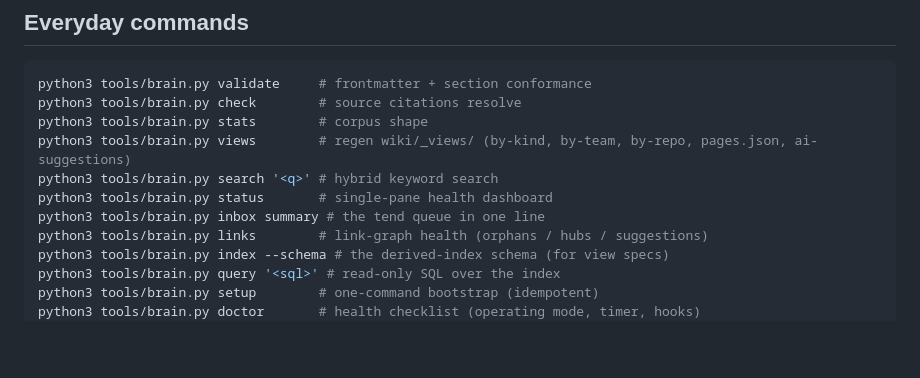
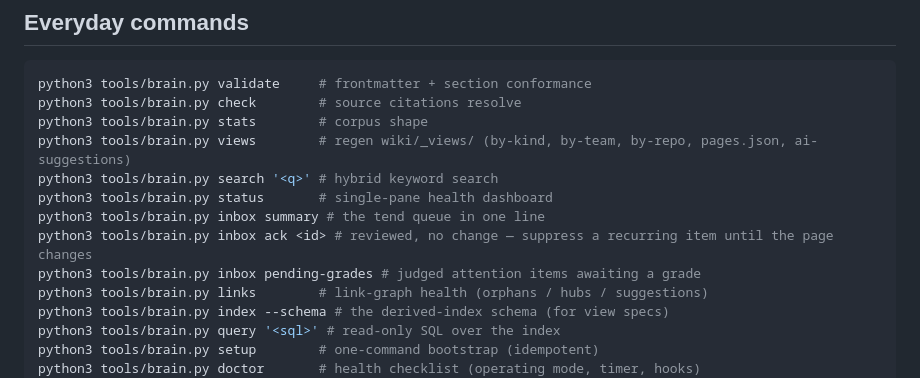
Before and after one commit to misabegovic/brain, a Markdown page: README.md, the part around the change. Rendered like a GitHub page; blank space fills up the shorter version.

Commit message:
README: document inbox ack + pending-grades
Co-Authored-By: Claude Fable 5 <noreply@anthropic.com>
Claude-Session: https://claude.ai/code/session_018u9WC2gNsxuY7c5r2swnP8

```diff
--- a/README.md
+++ b/README.md
@@ -204,6 +204,8 @@ python3 tools/brain.py views        # regen wiki/_views/ (by-kind, by-team, by-r
 python3 tools/brain.py search '<q>' # hybrid keyword search
 python3 tools/brain.py status       # single-pane health dashboard
 python3 tools/brain.py inbox summary # the tend queue in one line
+python3 tools/brain.py inbox ack <id> # reviewed, no change — suppress a recurring item until the page changes
+python3 tools/brain.py inbox pending-grades # judged attention items awaiting a grade
 python3 tools/brain.py links        # link-graph health (orphans / hubs / suggestions)
 python3 tools/brain.py index --schema # the derived-index schema (for view specs)
 python3 tools/brain.py query '<sql>' # read-only SQL over the index
```
